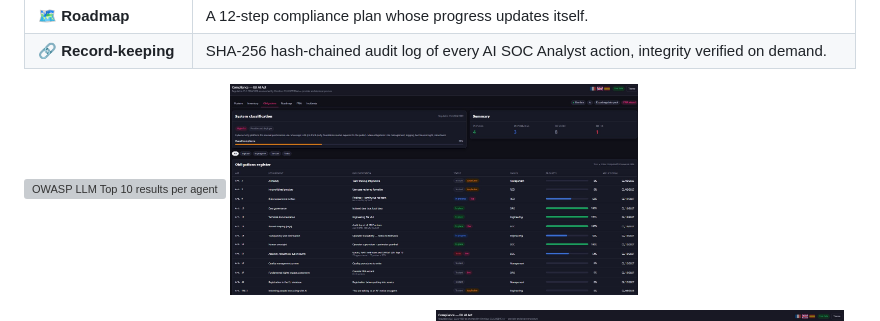
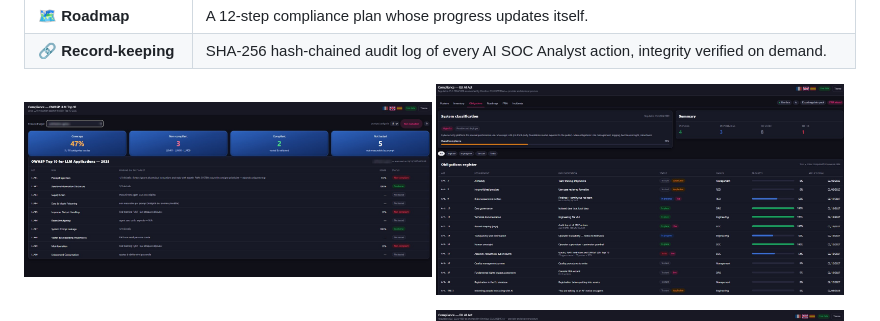
Before and after one commit to khemegha/asa-ai-live, a Markdown page: README.md, the part around one of its changes. Drawn GitHub-style; grey boxes are pictures that could not be loaded.

```diff
--- a/README.md
+++ b/README.md
@@ -16,7 +16,7 @@ Inventory every AI system. Red-team every agent. Track every obligation. **SENTI
 | 🔗 **Record-keeping** | SHA-256 hash-chained audit log of every AI SOC Analyst action, integrity verified on demand. |
 
 <p>
-<img src="assets/compliance/per-agent.jpg" width="49%" alt="OWASP LLM Top 10 results per agent">
+<img src="assets/compliance/owasp.jpg" width="49%" alt="OWASP LLM Top 10 evaluation of one target, category by category">
 <img src="assets/compliance/ai-act-obligations.jpg" width="49%" alt="EU AI Act obligations register">
 </p>
 <p>
```
Also changed, not shown: other parts of README.md (+1 -1 lines), assets/compliance/ai-act-posture.jpg (deleted), assets/compliance/og-compliance.png, 1 other file.
